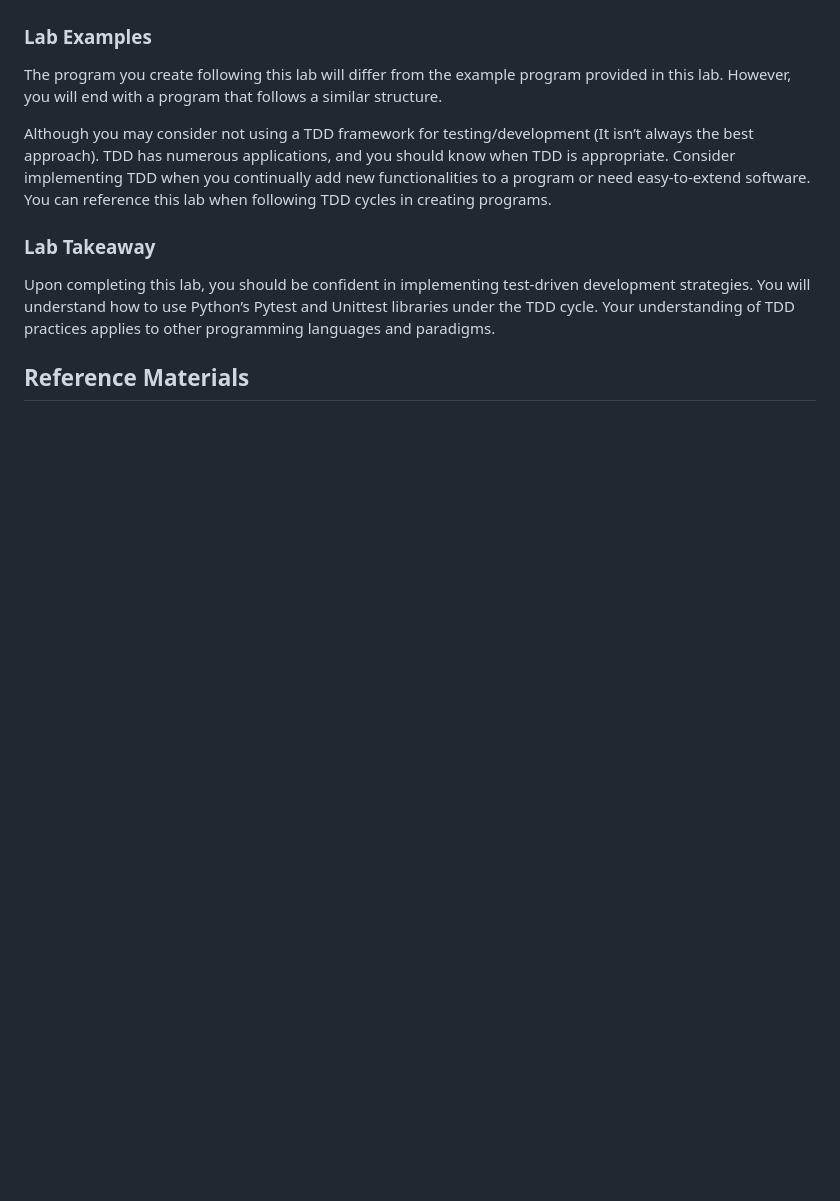
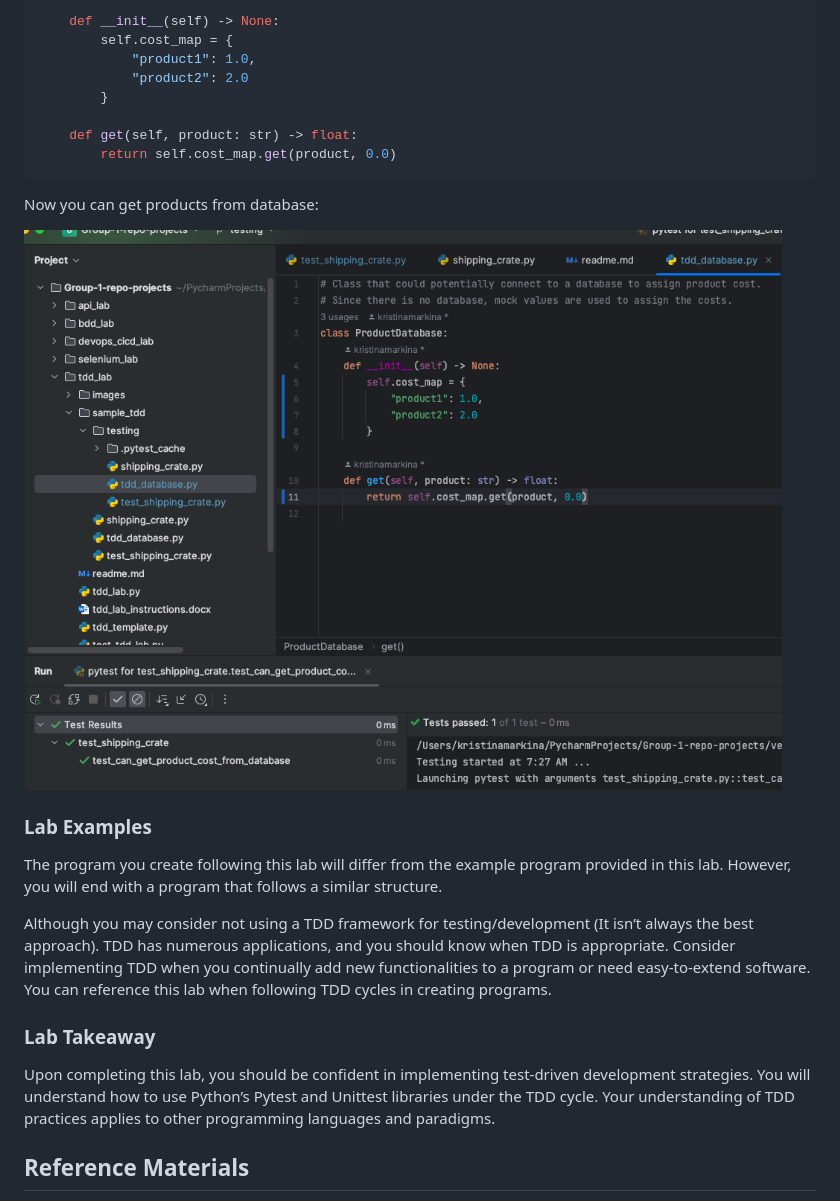
Before and after one commit to Shawn-1992/Group-1-repo-projects, a Markdown page: tdd_lab/readme.md, the part around the change printed below. GitHub-like rendering; pictures changed too: tdd_lab/images/can_get_products_from_database.png (added); blank space fills up the shorter version.

````diff
--- a/tdd_lab/readme.md
+++ b/tdd_lab/readme.md
@@ -113,3 +127,18 @@ Lastly, consider adding additional tests for functions not yet implemented or al
+```python
+    def __init__(self) -> None:
+        self.cost_map = {
+            "product1": 1.0,
+            "product2": 2.0
+        }
+
+    def get(self, product: str) -> float:
+        return self.cost_map.get(product, 0.0)
+```
+
+Now you can get products from database:
+
+![can get product from database](./images/can_get_products_from_database.png)
+
 ### Lab Examples
 
 The program you create following this lab will differ from the example program provided in this lab. However, you will end with a program that follows a similar structure.
````
Also changed, not shown: other parts of tdd_lab/readme.md (+14 -0 lines), tdd_lab/images/cannot_get_products_from_database.png (added), 2 other files.
